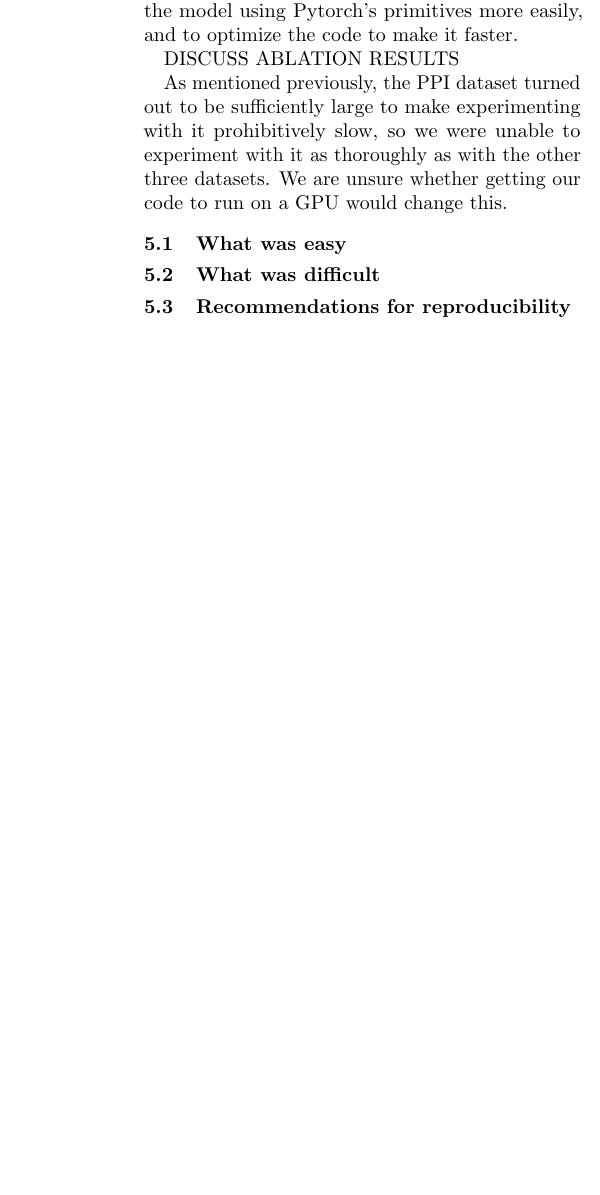
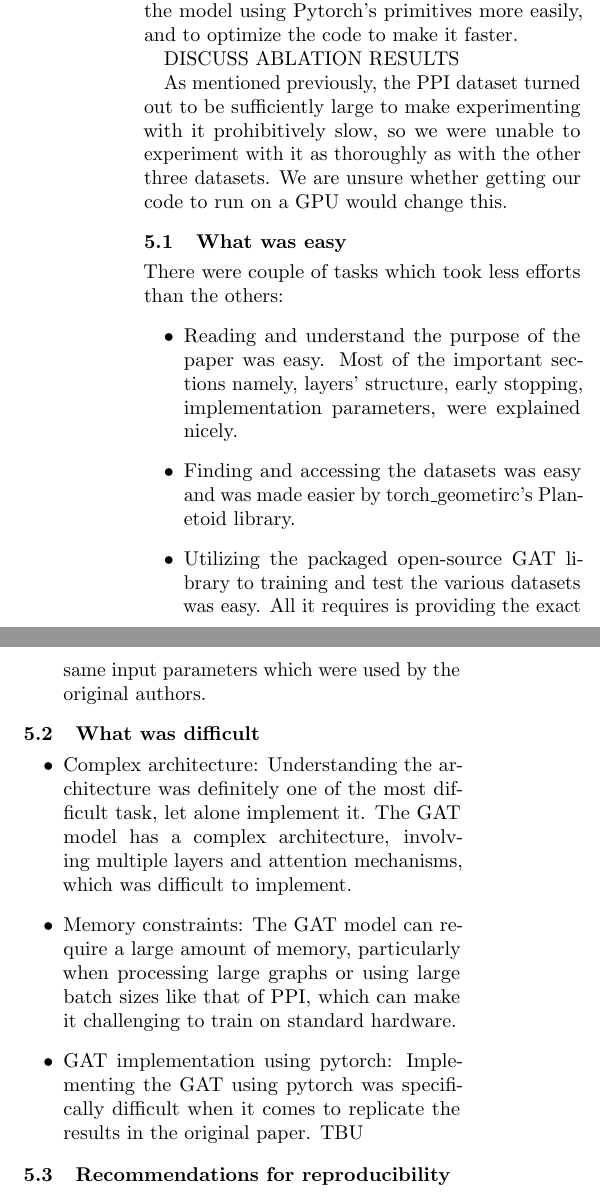
Before and after one commit to kushagrasoni/CS598_DLH_GAT_Implementation, a LaTeX document (docs/report/project.tex, which reads docs/report/discussion.tex): part of one column of page 4 of 4 before the commit and two parts of the columns of page 4 of 5 after it, the two joined at a grey line, cut so that both start at the same text, the shorter picture padded with empty space. The pictures show the PDF file docs/report/project.pdf that the author committed with the source.

Commit message:
* Added discussion.tex

```diff
--- /dev/null
+++ b/docs/report/discussion.tex
@@ -0,0 +17,23 @@
+There were couple of tasks which took less efforts than the others:
+\begin{itemize}
+    \item Reading and understand the purpose of the paper was easy. Most of the important sections
+    namely, layers' structure, early stopping, implementation parameters, were explained nicely.
+    \item Finding and accessing the datasets was easy and was made easier by torch\_geometirc's Planetoid library.
+    \item Utilizing the packaged open-source GAT library to training and test the various datasets was easy.
+    All it requires is providing the exact same input parameters which were used by the original authors.
+\end{itemize}
+
+
+\subsection{What was difficult}\label{subsec:what-was-difficult}
+\begin{itemize}
+    \item Complex architecture: Understanding the architecture was definitely one of the most difficult task, let alone implement it.
+    The GAT model has a complex architecture, involving multiple layers and attention mechanisms, which was difficult to
+    implement.
+    \item Memory constraints: The GAT model can require a large amount of memory,
+    particularly when processing large graphs or using large batch sizes like that of PPI, which can make it challenging
+    to train on standard hardware.
+    \item GAT implementation using pytorch: Implementing the GAT using pytorch was specifically difficult when it
+    comes to replicate the results in the original paper. TBU
+\end{itemize}
+\subsection{Recommendations for reproducibility}\label{subsec:recommendations}
+\begin{itemize}
@@ -0,0 +46 @@
+\end{itemize}
```
Also changed, not shown: docs/report/computational-requirements.tex (+6 -3 lines), docs/report/model-description.tex (+2 -1 lines), docs/report/model-implementation.tex (+15 -15 lines), docs/report/project.tex (+5 -20 lines), docs/report/project.pdf, docs/report/discussion.tex (22 more changed lines), 5 other files.
